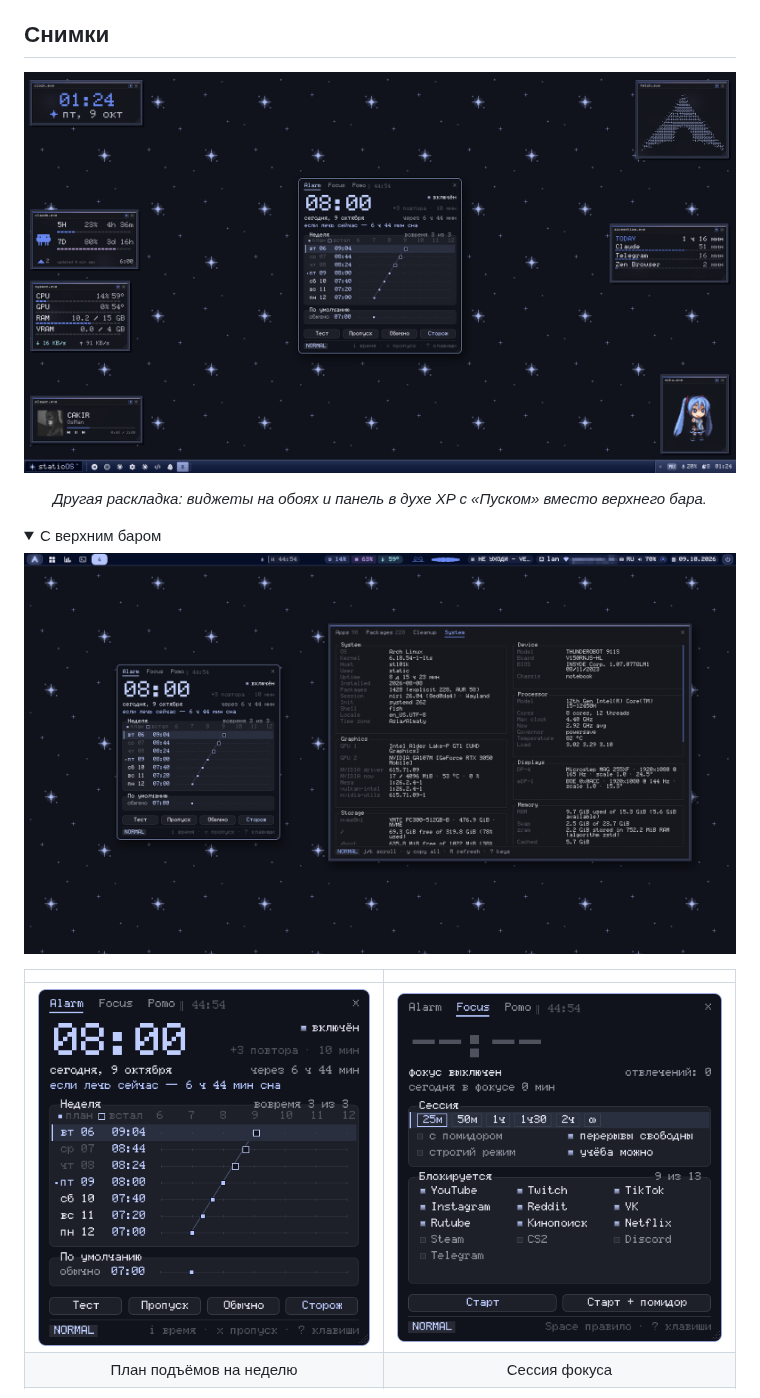
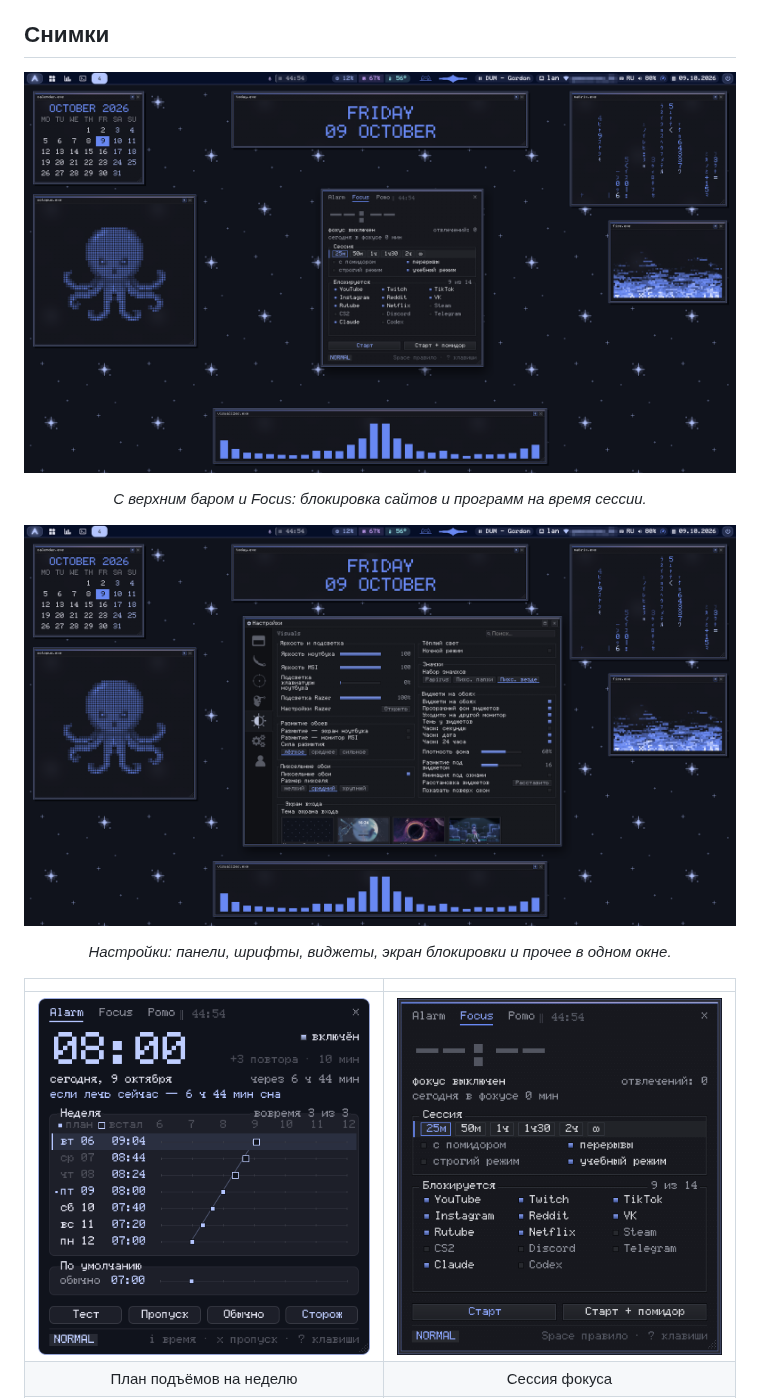
Before and after one commit to staticxyz/staticos, a Markdown page: README.ru.md, the part around the change. GitHub-like rendering; pictures changed too: assets/desktop-bar.png (deleted), assets/desktop-focus.png (added), assets/desktop-settings.png (added); folded sections open.

Commit message:
New screenshots; Focus: clearer option names, Claude and Codex rules

```diff
--- a/README.ru.md
+++ b/README.ru.md
@@ -41,16 +41,13 @@
 
 ## Снимки
 
-![staticOS с панелью XP и виджетами](assets/desktop-xp.png)
+![Focus](assets/desktop-focus.png)
 
-<p align="center"><i>Другая раскладка: виджеты на обоях и панель в духе XP с «Пуском» вместо верхнего бара.</i></p>
+<p align="center"><i>С верхним баром и Focus: блокировка сайтов и программ на время сессии.</i></p>
 
-<details>
-<summary>С верхним баром</summary>
+![Настройки](assets/desktop-settings.png)
 
-![staticOS с верхним баром](assets/desktop-bar.png)
-
-</details>
+<p align="center"><i>Настройки: панели, шрифты, виджеты, экран блокировки и прочее в одном окне.</i></p>
 
 | | |
 |:-:|:-:|
```
Also changed, not shown: README.md (+4 -43 lines), assets/desktop.png, 3 other files.
